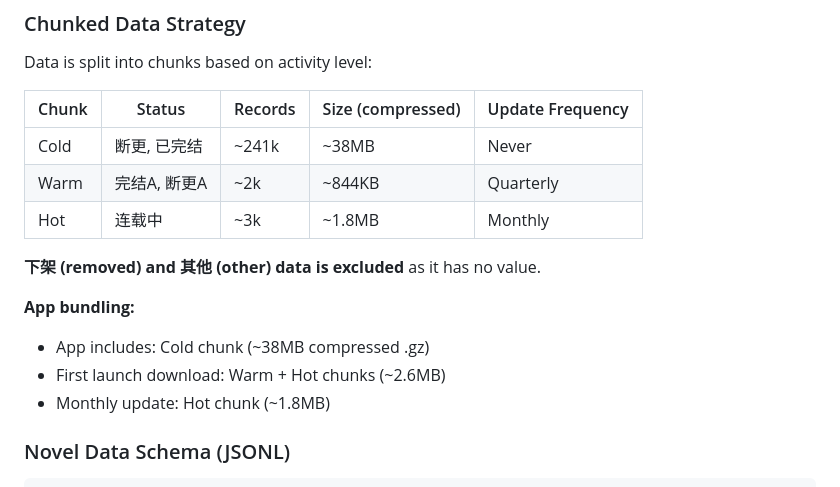
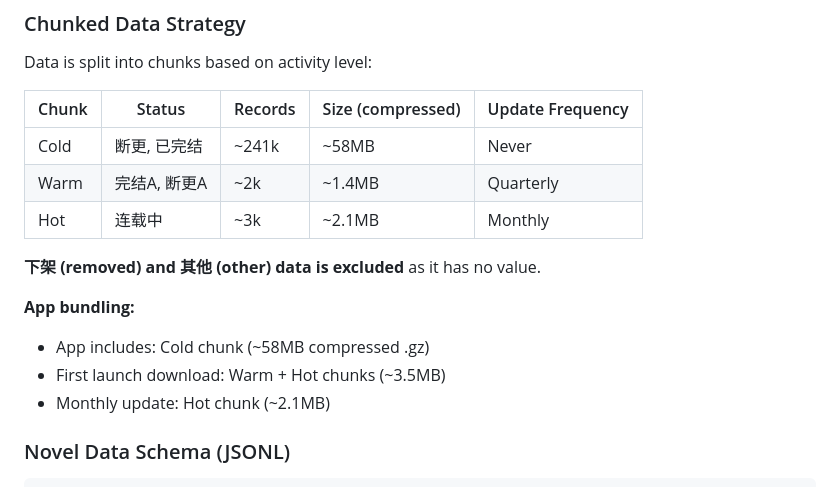
Before and after one commit to light-nook-labs/NovelHubMobile, a Markdown page: AGENTS.md, the part around the change. GitHub-like rendering.

Commit message:
docs: update chunk sizes in AGENTS.md

```diff
--- a/AGENTS.md
+++ b/AGENTS.md
@@ -147,16 +147,16 @@ Data is split into chunks based on activity level:
 
 | Chunk | Status | Records | Size (compressed) | Update Frequency |
 |-------|--------|---------|-------------------|------------------|
-| Cold | 断更, 已完结 | ~241k | ~38MB | Never |
-| Warm | 完结A, 断更A | ~2k | ~844KB | Quarterly |
-| Hot | 连载中 | ~3k | ~1.8MB | Monthly |
+| Cold | 断更, 已完结 | ~241k | ~58MB | Never |
+| Warm | 完结A, 断更A | ~2k | ~1.4MB | Quarterly |
+| Hot | 连载中 | ~3k | ~2.1MB | Monthly |
 
 **下架 (removed) and 其他 (other) data is excluded** as it has no value.
 
 **App bundling:**
-- App includes: Cold chunk (~38MB compressed .gz)
-- First launch download: Warm + Hot chunks (~2.6MB)
-- Monthly update: Hot chunk (~1.8MB)
+- App includes: Cold chunk (~58MB compressed .gz)
+- First launch download: Warm + Hot chunks (~3.5MB)
+- Monthly update: Hot chunk (~2.1MB)
 
 ### Novel Data Schema (JSONL)
 
```
